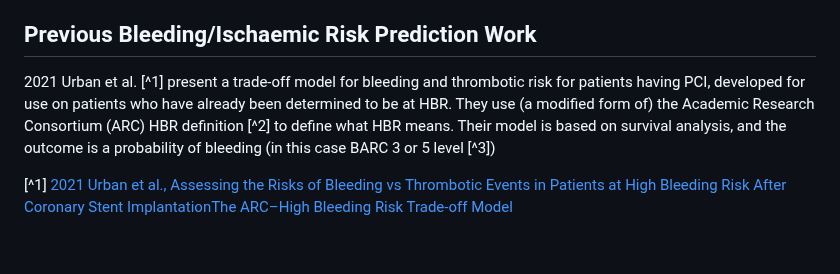
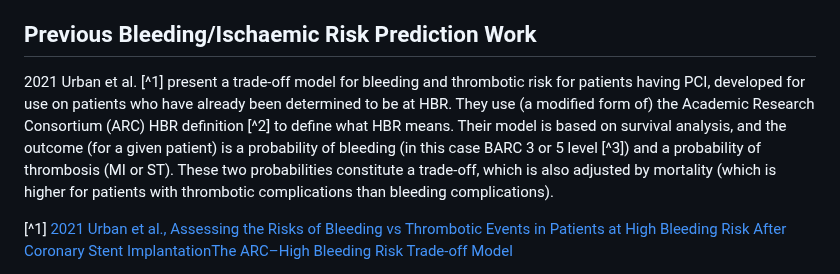
Before and after one commit to jrs0/hbr_models, a Markdown page: modelling.md, the part around the change. Drawn GitHub-style; blank space fills up the shorter version.

Commit message:
Added some modelling plan

```diff
--- a/modelling.md
+++ b/modelling.md
@@ -24,9 +24,7 @@ See [here](https://www.possiblehealth.io/clinical-decision-support-tools-are-the
 
 ## Previous Bleeding/Ischaemic Risk Prediction Work
 
-2021 Urban et al. [^1] present a trade-off model for bleeding and thrombotic risk for patients having PCI, developed for use on patients who have already been determined to be at HBR. They use (a modified form of) the Academic Research Consortium (ARC) HBR definition [^2] to define what HBR means. Their model is based on survival analysis, and the outcome is a probability of bleeding (in this case BARC 3 or 5 level [^3])
-
-
+2021 Urban et al. [^1] present a trade-off model for bleeding and thrombotic risk for patients having PCI, developed for use on patients who have already been determined to be at HBR. They use (a modified form of) the Academic Research Consortium (ARC) HBR definition [^2] to define what HBR means. Their model is based on survival analysis, and the outcome (for a given patient) is a probability of bleeding (in this case BARC 3 or 5 level [^3]) and a probability of thrombosis (MI or ST). These two probabilities constitute a trade-off, which is also adjusted by mortality (which is higher for patients with thrombotic complications than bleeding complications).
 
 
 [^1] [2021 Urban et al., Assessing the Risks of Bleeding vs Thrombotic Events in Patients at High Bleeding Risk After Coronary Stent ImplantationThe ARC–High Bleeding Risk Trade-off Model](https://jamanetwork.com/journals/jamacardiology/fullarticle/2774812)
```
